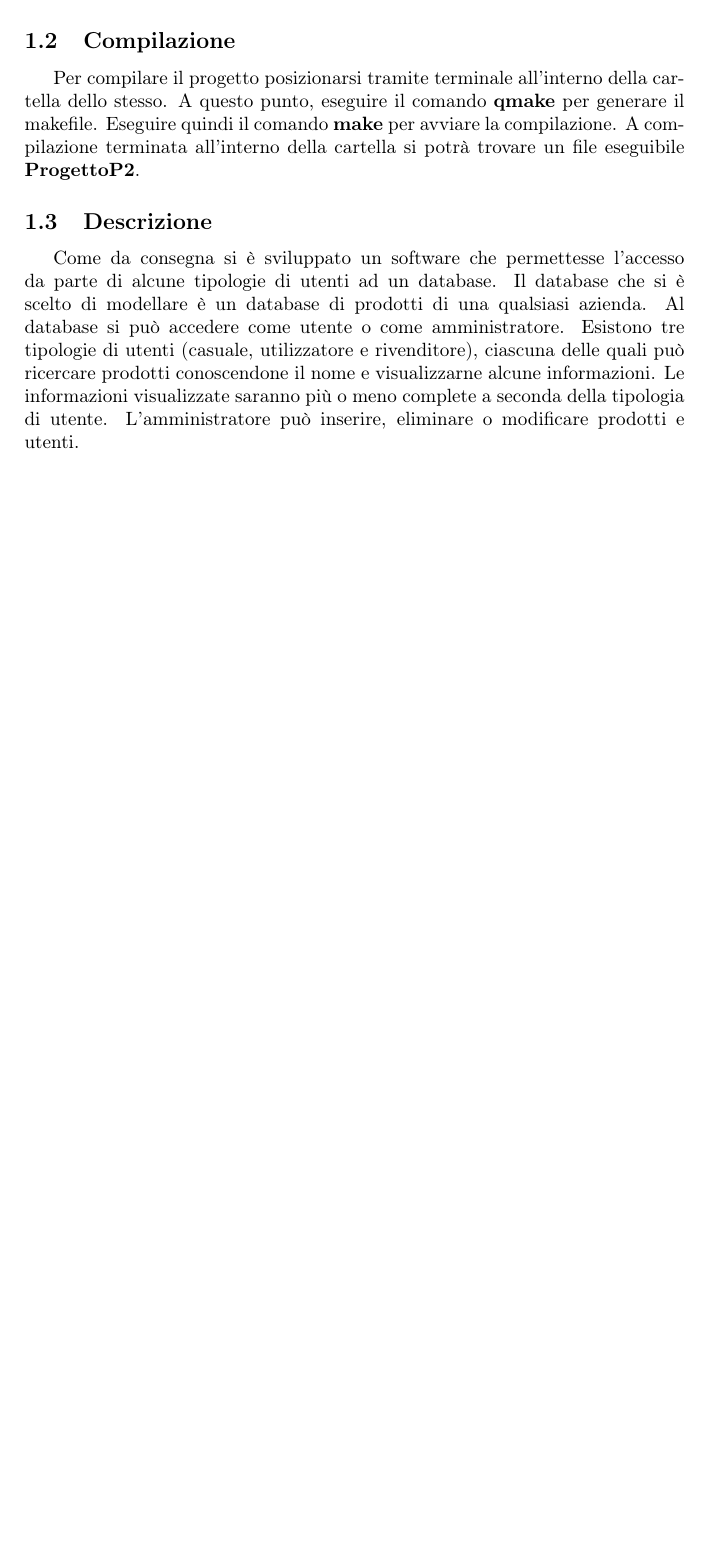
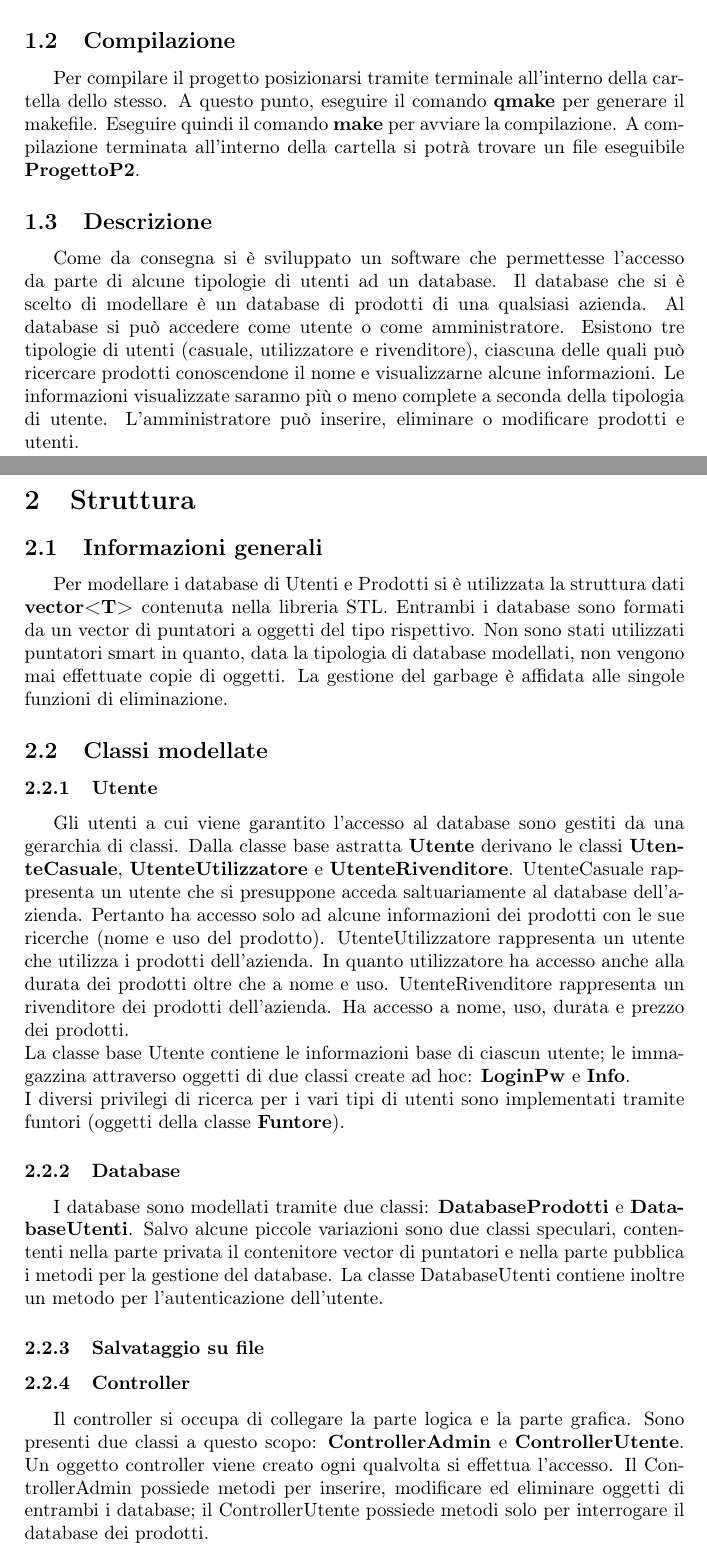
Before and after one commit to savefolla/EnoDB, a LaTeX document (relazione/relazione.tex): part of page 3 of 3 before the commit and two parts of pages 3 and 4 of 5 after it, the two joined at a grey line, cut so that both start at the same text, the shorter picture padded with empty space. Compiled offline with pdfLaTeX.

Commit message:
continuata relazione, eliminato save da controller_utente

```diff
--- a/relazione/relazione.tex
+++ b/relazione/relazione.tex
@@ -1,4 +1,4 @@
-\documentclass[openany, a4paper,10pt] {article}
+\documentclass[a4paper,10pt] {article}
 \usepackage[T1]{fontenc}
 \usepackage[utf8]{inputenc}
 \usepackage[italian]{babel}
@@ -43,3 +43,33 @@ modellare è un database di prodotti di una qualsiasi azienda. Al database si pu
 ricercare prodotti conoscendone il nome e visualizzarne alcune informazioni. Le informazioni visualizzate saranno più o meno complete a seconda della tipologia
 di utente. L'amministratore può inserire, eliminare o modificare prodotti e utenti.
 
+\newpage
+
+\section{Struttura}
+
+\subsection{Informazioni generali}
+Per modellare i database di Utenti e Prodotti si è utilizzata la struttura dati \textbf{vector<T>} contenuta nella libreria STL. Entrambi i database sono formati
+da un vector di puntatori a oggetti del tipo rispettivo. Non sono stati utilizzati puntatori smart in quanto, data la tipologia di database modellati, non vengono
+mai effettuate copie di oggetti. La gestione del garbage è affidata alle singole funzioni di eliminazione.
+
+\subsection{Classi modellate}
+\subsubsection{Utente}
+Gli utenti a cui viene garantito l'accesso al database sono gestiti da una gerarchia di classi. Dalla classe base astratta \textbf{Utente} derivano le classi
+\textbf{UtenteCasuale}, \textbf{UtenteUtilizzatore} e \textbf{UtenteRivenditore}. UtenteCasuale rappresenta un utente che si presuppone acceda saltuariamente al
+database dell'azienda. Pertanto ha accesso solo ad alcune informazioni dei prodotti con le sue ricerche (nome e uso del prodotto). UtenteUtilizzatore rappresenta
+un utente che utilizza i prodotti dell'azienda. In quanto utilizzatore ha accesso anche alla durata dei prodotti oltre che a nome e uso. UtenteRivenditore
+rappresenta un rivenditore dei prodotti dell'azienda. Ha accesso a nome, uso, durata e prezzo dei prodotti.\\
+La classe base Utente contiene le informazioni base di ciascun utente; le immagazzina attraverso oggetti di due classi create ad hoc: \textbf{LoginPw} e \textbf{Info}.\\
+I diversi privilegi di ricerca per i vari tipi di utenti sono implementati tramite funtori (oggetti della classe \textbf{Funtore}).
+
+\subsubsection{Database}
+I database sono modellati tramite due classi: \textbf{DatabaseProdotti} e \textbf{DatabaseUtenti}. Salvo alcune piccole variazioni sono due classi speculari, contententi nella
+parte privata il contenitore vector di puntatori e nella parte pubblica i metodi per la gestione del database. La classe DatabaseUtenti contiene inoltre un metodo
+per l'autenticazione dell'utente.
+
+\subsubsection{Salvataggio su file}
+
+\subsubsection{Controller}
+Il controller si occupa di collegare la parte logica e la parte grafica. Sono presenti due classi a questo scopo: \textbf{ControllerAdmin} e \textbf{ControllerUtente}.
+Un oggetto controller viene creato ogni qualvolta si effettua l'accesso. Il ControllerAdmin possiede metodi per inserire, modificare ed eliminare oggetti di
+entrambi i database; il ControllerUtente possiede metodi solo per interrogare il database dei prodotti.
```
Also changed, not shown: relazione/relazione.pdf, relazione/relazione.tex (6 more changed lines), 6 other files.
